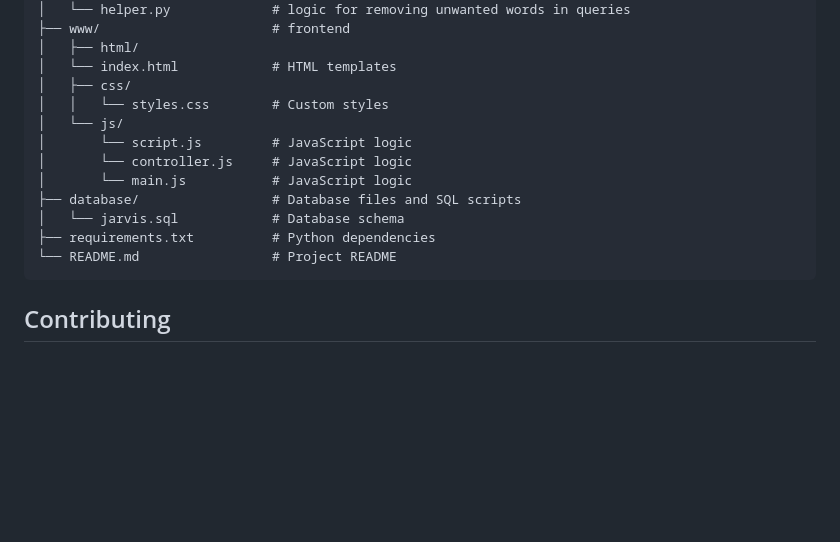
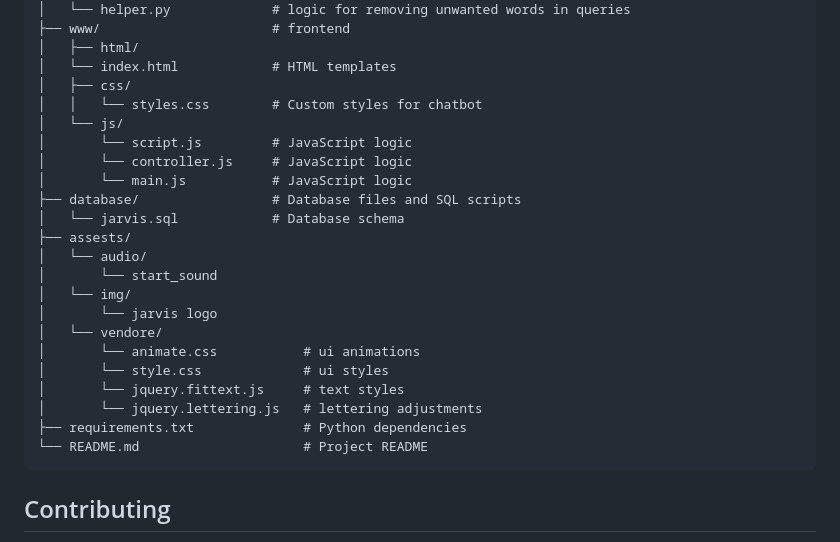
Before and after one commit to Poojitha3003/Virtual-Assistant-JARVIS, a Markdown page: README.md, the part around the change. Rendered like a GitHub page; blank space fills up the shorter version.

````diff
--- a/README.md
+++ b/README.md
@@ -79,15 +79,25 @@ Virtual-Assistant-JARVIS/
 │   ├── html/
 │   └── index.html            # HTML templates
 │   ├── css/
-│   │   └── styles.css        # Custom styles
+│   │   └── styles.css        # Custom styles for chatbot
 │   └── js/
 │       └── script.js         # JavaScript logic
 │       └── controller.js     # JavaScript logic
 │       └── main.js           # JavaScript logic
 ├── database/                 # Database files and SQL scripts
 │   └── jarvis.sql            # Database schema
-├── requirements.txt          # Python dependencies
-└── README.md                 # Project README
+├── assests/
+│   └── audio/
+│       └── start_sound
+│   └── img/
+│       └── jarvis logo
+│   └── vendore/
+│       └── animate.css           # ui animations
+│       └── style.css             # ui styles
+│       └── jquery.fittext.js     # text styles
+│       └── jquery.lettering.js   # lettering adjustments
+├── requirements.txt              # Python dependencies
+└── README.md                     # Project README
 ```
 
 ## Contributing
````
